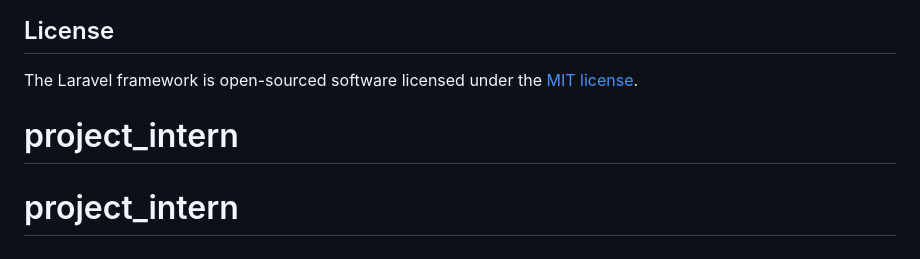
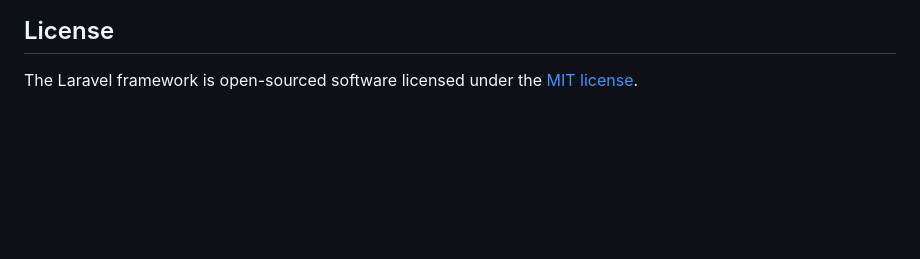
Before and after one commit to ngochan29112003/project_intern, a Markdown page: README.md, the part around the change. Drawn GitHub-style; blank space fills up the shorter version.

```diff
--- a/README.md
+++ b/README.md
@@ -64,5 +64,3 @@ If you discover a security vulnerability within Laravel, please send an e-mail t
 ## License
 
 The Laravel framework is open-sourced software licensed under the [MIT license](https://opensource.org/licenses/MIT).
-# project_intern
-# project_intern
```
